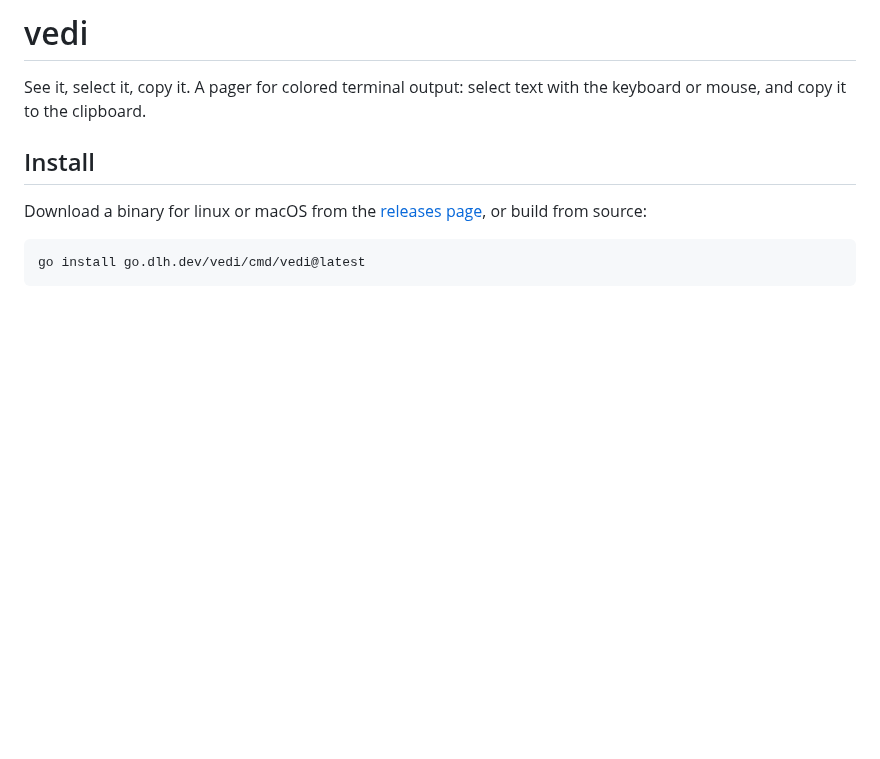
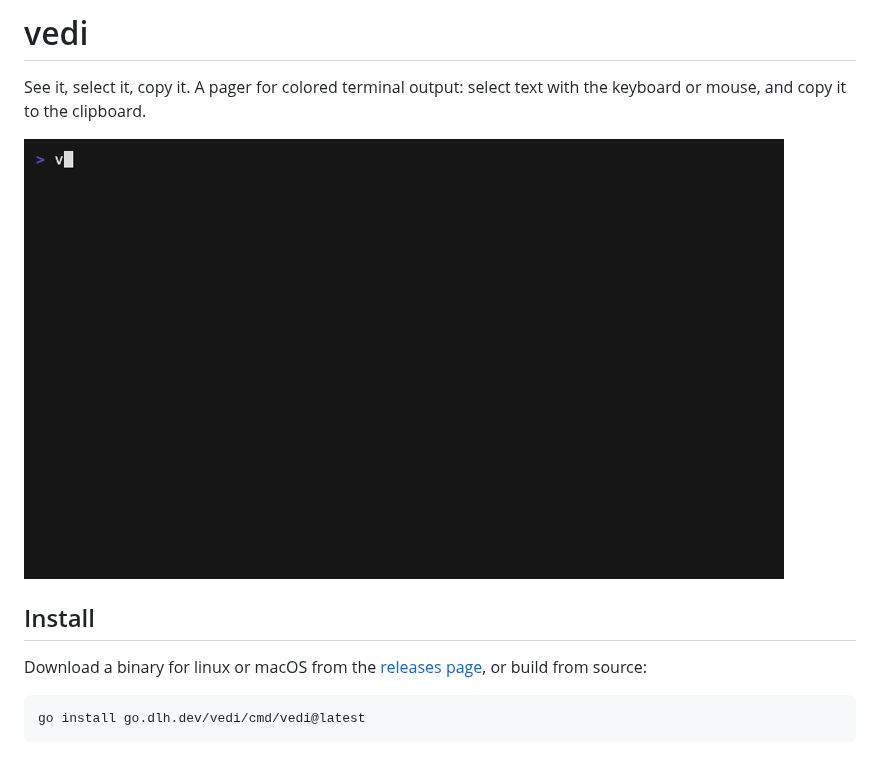
Before and after one commit to dlh/vedi, a Markdown page: README.md, the part around the change. Rendered like a GitHub page; pictures changed too: docs/media/demo.gif (added); blank space fills up the shorter version.

Commit message:
docs: add demo.gif to README.md

```diff
--- a/README.md
+++ b/README.md
@@ -2,6 +2,8 @@
 
 See it, select it, copy it. A pager for colored terminal output:
 select text with the keyboard or mouse, and copy it to the clipboard.
+
+![vedi paging colored lorem ipsum: a search lights up its matches, three lines are selected and copied with Ctrl+c, and pbpaste prints them as plain text](docs/media/demo.gif)
 
 ## Install
 
```
Also changed, not shown: docs/development.md (+6 -0 lines), 3 other files.
